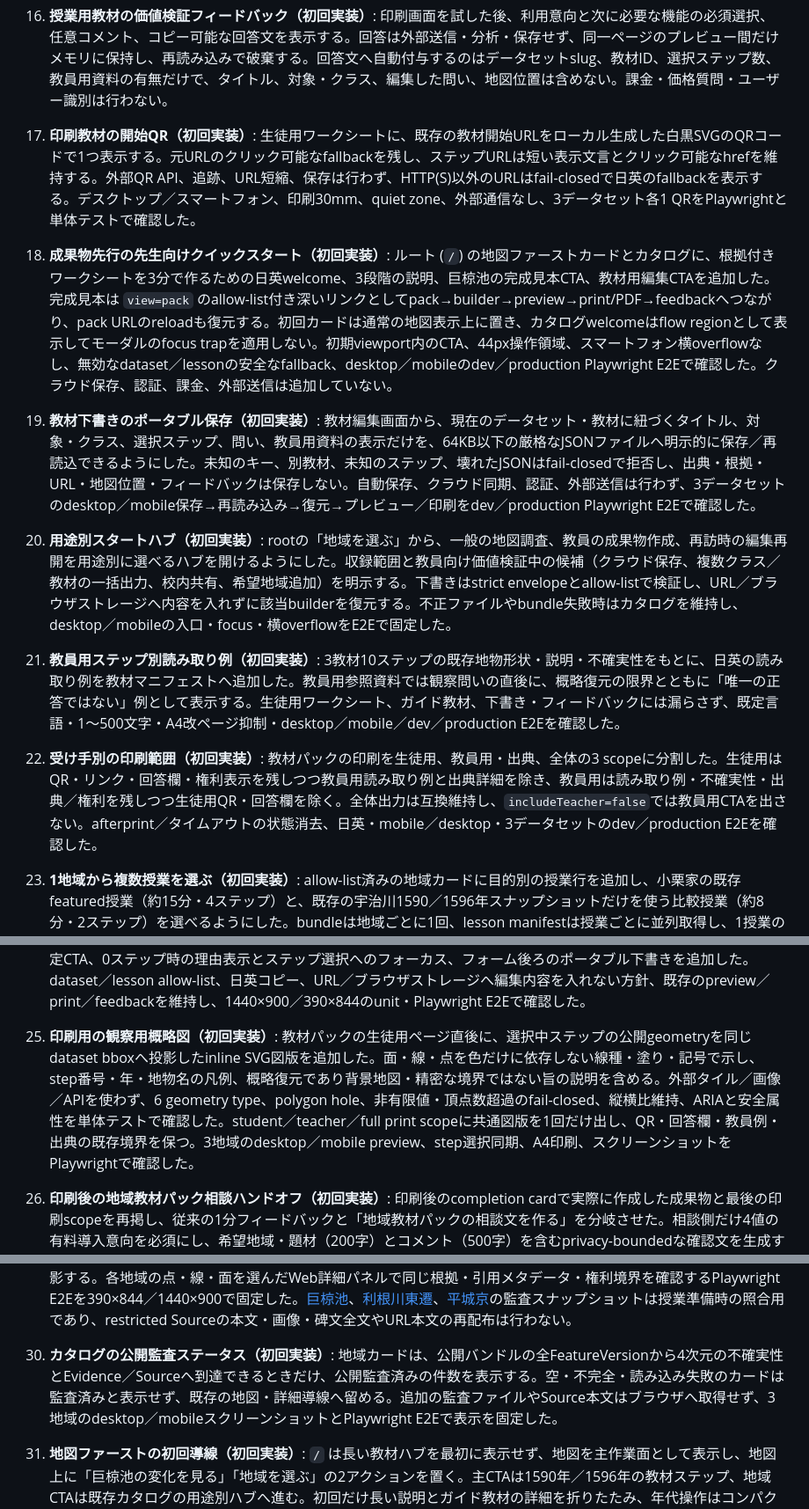
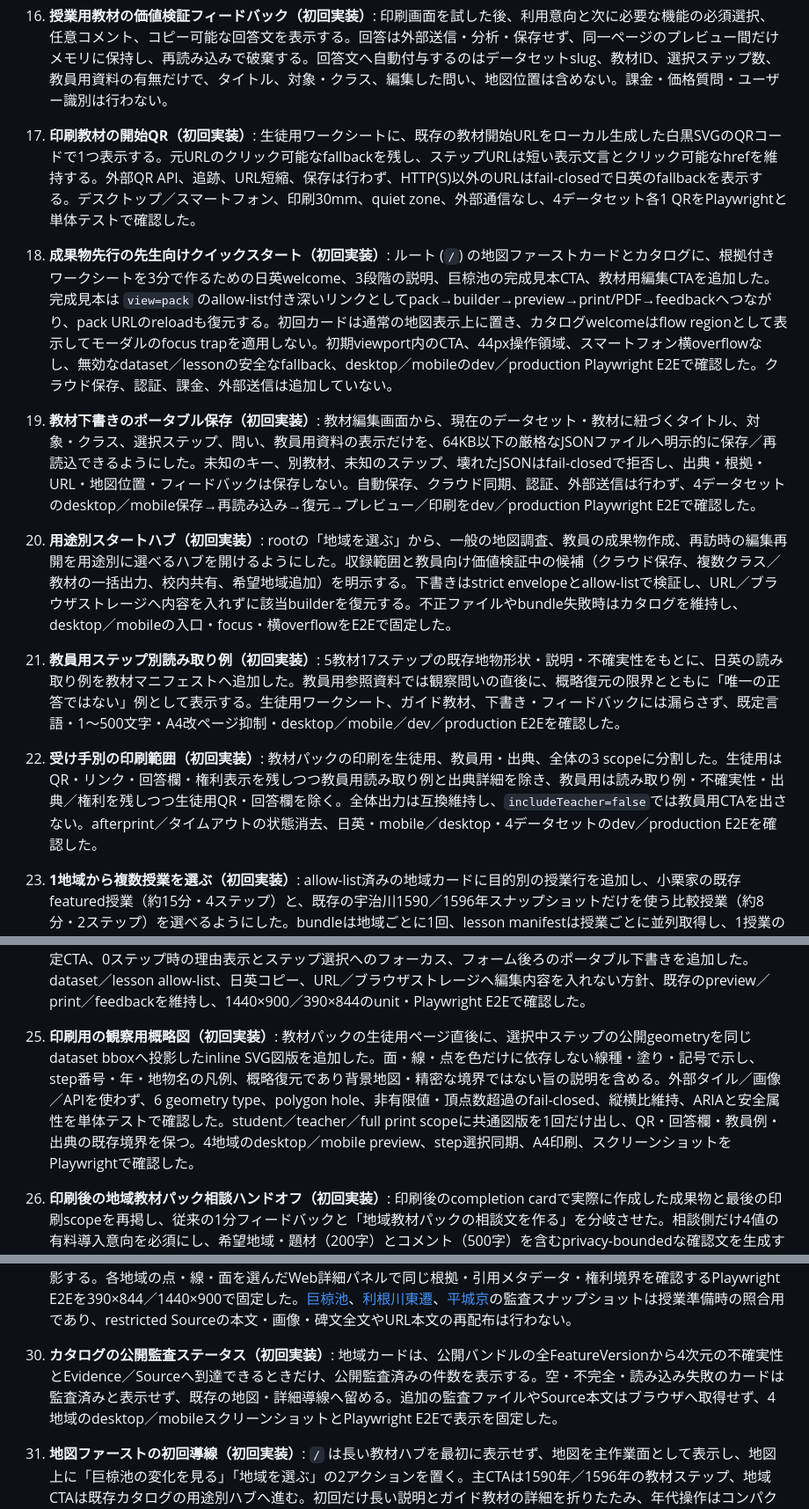
Before and after one commit to ywatase/chronomap, a Markdown page: docs/product/overview.md, 3 parts joined by grey strips. Shown at 88% size. Rendered like a GitHub page.

Commit message:
docs: align pilot coverage counts

```diff
--- a/docs/product/overview.md
+++ b/docs/product/overview.md
@@ -54,19 +54,19 @@ MVPはJapan-firstとし、巨椋池周辺を深掘りする。背景地図に対
 14. **第3データセット（平城京パイロット）**: 平城京・平城宮・朱雀大路の都市軸を、710年の3地物バージョンとして追加した。奈良市の公式解説は引用メタデータに限定し、地図形状はChronomapの粗い`original-reconstruction`として公開する。`dataset=heijokyo`、3ステップ教材、教材パック、地域・教材カタログ、デスクトップ／スマートフォンのE2E導線を同じ静的アプリで復元できる。正確な都城境界・道路線形・未確認の河川は主張しない。
 15. **授業用教材の整形（初回実装）**: [授業用ロードマップ](roadmap.md)に従い、カタログまたは教材の開始・完了画面から、タイトル、対象・クラス、観察の問い、既存ステップの選択、教員用資料の表示、プレビュー、印刷へ進めるようにした。`view=builder`で直接アクセスできる。認証・クラウド保存・課金は対象外であり、保存しない入力は再読み込みで破棄される静的パイロットとする。
 16. **授業用教材の価値検証フィードバック（初回実装）**: 印刷画面を試した後、利用意向と次に必要な機能の必須選択、任意コメント、コピー可能な回答文を表示する。回答は外部送信・分析・保存せず、同一ページのプレビュー間だけメモリに保持し、再読み込みで破棄する。回答文へ自動付与するのはデータセットslug、教材ID、選択ステップ数、教員用資料の有無だけで、タイトル、対象・クラス、編集した問い、地図位置は含めない。課金・価格質問・ユーザー識別は行わない。
-17. **印刷教材の開始QR（初回実装）**: 生徒用ワークシートに、既存の教材開始URLをローカル生成した白黒SVGのQRコードで1つ表示する。元URLのクリック可能なfallbackを残し、ステップURLは短い表示文言とクリック可能なhrefを維持する。外部QR API、追跡、URL短縮、保存は行わず、HTTP(S)以外のURLはfail-closedで日英のfallbackを表示する。デスクトップ／スマートフォン、印刷30mm、quiet zone、外部通信なし、3データセット各1 QRをPlaywrightと単体テストで確認した。
+17. **印刷教材の開始QR（初回実装）**: 生徒用ワークシートに、既存の教材開始URLをローカル生成した白黒SVGのQRコードで1つ表示する。元URLのクリック可能なfallbackを残し、ステップURLは短い表示文言とクリック可能なhrefを維持する。外部QR API、追跡、URL短縮、保存は行わず、HTTP(S)以外のURLはfail-closedで日英のfallbackを表示する。デスクトップ／スマートフォン、印刷30mm、quiet zone、外部通信なし、4データセット各1 QRをPlaywrightと単体テストで確認した。
 
 18. **成果物先行の先生向けクイックスタート（初回実装）**: ルート (`/`) の地図ファーストカードとカタログに、根拠付きワークシートを3分で作るための日英welcome、3段階の説明、巨椋池の完成見本CTA、教材用編集CTAを追加した。完成見本は `view=pack` のallow-list付き深いリンクとしてpack→builder→preview→print/PDF→feedbackへつながり、pack URLのreloadも復元する。初回カードは通常の地図表示上に置き、カタログwelcomeはflow regionとして表示してモーダルのfocus trapを適用しない。初期viewport内のCTA、44px操作領域、スマートフォン横overflowなし、無効なdataset／lessonの安全なfallback、desktop／mobileのdev／production Playwright E2Eで確認した。クラウド保存、認証、課金、外部送信は追加していない。
-19. **教材下書きのポータブル保存（初回実装）**: 教材編集画面から、現在のデータセット・教材に紐づくタイトル、対象・クラス、選択ステップ、問い、教員用資料の表示だけを、64KB以下の厳格なJSONファイルへ明示的に保存／再読込できるようにした。未知のキー、別教材、未知のステップ、壊れたJSONはfail-closedで拒否し、出典・根拠・URL・地図位置・フィードバックは保存しない。自動保存、クラウド同期、認証、外部送信は行わず、3データセットのdesktop／mobile保存→再読み込み→復元→プレビュー／印刷をdev／production Playwright E2Eで確認した。
+19. **教材下書きのポータブル保存（初回実装）**: 教材編集画面から、現在のデータセット・教材に紐づくタイトル、対象・クラス、選択ステップ、問い、教員用資料の表示だけを、64KB以下の厳格なJSONファイルへ明示的に保存／再読込できるようにした。未知のキー、別教材、未知のステップ、壊れたJSONはfail-closedで拒否し、出典・根拠・URL・地図位置・フィードバックは保存しない。自動保存、クラウド同期、認証、外部送信は行わず、4データセットのdesktop／mobile保存→再読み込み→復元→プレビュー／印刷をdev／production Playwright E2Eで確認した。
 20. **用途別スタートハブ（初回実装）**: rootの「地域を選ぶ」から、一般の地図調査、教員の成果物作成、再訪時の編集再開を用途別に選べるハブを開けるようにした。収録範囲と教員向け価値検証中の候補（クラウド保存、複数クラス／教材の一括出力、校内共有、希望地域追加）を明示する。下書きはstrict envelopeとallow-listで検証し、URL／ブラウザストレージへ内容を入れずに該当builderを復元する。不正ファイルやbundle失敗時はカタログを維持し、desktop／mobileの入口・focus・横overflowをE2Eで固定した。
 
-21. **教員用ステップ別読み取り例（初回実装）**: 3教材10ステップの既存地物形状・説明・不確実性をもとに、日英の読み取り例を教材マニフェストへ追加した。教員用参照資料では観察問いの直後に、概略復元の限界とともに「唯一の正答ではない」例として表示する。生徒用ワークシート、ガイド教材、下書き・フィードバックには漏らさず、既定言語・1〜500文字・A4改ページ抑制・desktop／mobile／dev／production E2Eを確認した。
-22. **受け手別の印刷範囲（初回実装）**: 教材パックの印刷を生徒用、教員用・出典、全体の3 scopeに分割した。生徒用はQR・リンク・回答欄・権利表示を残しつつ教員用読み取り例と出典詳細を除き、教員用は読み取り例・不確実性・出典／権利を残しつつ生徒用QR・回答欄を除く。全体出力は互換維持し、`includeTeacher=false`では教員用CTAを出さない。afterprint／タイムアウトの状態消去、日英・mobile／desktop・3データセットのdev／production E2Eを確認した。
+21. **教員用ステップ別読み取り例（初回実装）**: 5教材17ステップの既存地物形状・説明・不確実性をもとに、日英の読み取り例を教材マニフェストへ追加した。教員用参照資料では観察問いの直後に、概略復元の限界とともに「唯一の正答ではない」例として表示する。生徒用ワークシート、ガイド教材、下書き・フィードバックには漏らさず、既定言語・1〜500文字・A4改ページ抑制・desktop／mobile／dev／production E2Eを確認した。
+22. **受け手別の印刷範囲（初回実装）**: 教材パックの印刷を生徒用、教員用・出典、全体の3 scopeに分割した。生徒用はQR・リンク・回答欄・権利表示を残しつつ教員用読み取り例と出典詳細を除き、教員用は読み取り例・不確実性・出典／権利を残しつつ生徒用QR・回答欄を除く。全体出力は互換維持し、`includeTeacher=false`では教員用CTAを出さない。afterprint／タイムアウトの状態消去、日英・mobile／desktop・4データセットのdev／production E2Eを確認した。
 23. **1地域から複数授業を選ぶ（初回実装）**: allow-list済みの地域カードに目的別の授業行を追加し、小栗家の既存featured授業（約15分・4ステップ）と、既存の宇治川1590／1596年スナップショットだけを使う比較授業（約8分・2ステップ）を選べるようにした。bundleは地域ごとに1回、lesson manifestは授業ごとに並列取得し、1授業の失敗を他の授業・地図から分離する。`lesson`、builder／pack／QR／印刷／feedback、dataset+lesson厳密な下書き復元、無効lessonの安全なfallbackをdesktop／mobileのunit・dev／production Playwright E2Eで確認した。
 
 24. **成果物先行の教材ビルダー（初回実装）**: 教材編集画面の先頭に、選択ステップ数、所要時間、生徒用ワークシート、教員用参照資料、出典・権利、開始QR、A4／PDF、受け手別印刷のサマリーを表示し、`この内容で完成見本を見る` から既存のプレビューへ1クリックで進めるようにした。問い・タイトル・対象／クラスの編集は任意の `内容を調整する` から開き、入力変更に合わせてサマリーを更新する。デスクトップの追従サマリー、スマートフォンの安全領域付き固定CTA、0ステップ時の理由表示とステップ選択へのフォーカス、フォーム後ろのポータブル下書きを追加した。dataset／lesson allow-list、日英コピー、URL／ブラウザストレージへ編集内容を入れない方針、既存のpreview／print／feedbackを維持し、1440×900／390×844のunit・Playwright E2Eで確認した。
 
-25. **印刷用の観察用概略図（初回実装）**: 教材パックの生徒用ページ直後に、選択中ステップの公開geometryを同じdataset bboxへ投影したinline SVG図版を追加した。面・線・点を色だけに依存しない線種・塗り・記号で示し、step番号・年・地物名の凡例、概略復元であり背景地図・精密な境界ではない旨の説明を含める。外部タイル／画像／APIを使わず、6 geometry type、polygon hole、非有限値・頂点数超過のfail-closed、縦横比維持、ARIAと安全属性を単体テストで確認した。student／teacher／full print scopeに共通図版を1回だけ出し、QR・回答欄・教員例・出典の既存境界を保つ。3地域のdesktop／mobile preview、step選択同期、A4印刷、スクリーンショットをPlaywrightで確認した。
+25. **印刷用の観察用概略図（初回実装）**: 教材パックの生徒用ページ直後に、選択中ステップの公開geometryを同じdataset bboxへ投影したinline SVG図版を追加した。面・線・点を色だけに依存しない線種・塗り・記号で示し、step番号・年・地物名の凡例、概略復元であり背景地図・精密な境界ではない旨の説明を含める。外部タイル／画像／APIを使わず、6 geometry type、polygon hole、非有限値・頂点数超過のfail-closed、縦横比維持、ARIAと安全属性を単体テストで確認した。student／teacher／full print scopeに共通図版を1回だけ出し、QR・回答欄・教員例・出典の既存境界を保つ。4地域のdesktop／mobile preview、step選択同期、A4印刷、スクリーンショットをPlaywrightで確認した。
 26. **印刷後の地域教材パック相談ハンドオフ（初回実装）**: 印刷後のcompletion cardで実際に作成した成果物と最後の印刷scopeを再掲し、従来の1分フィードバックと「地域教材パックの相談文を作る」を分岐させた。相談側だけ4値の有料導入意向を必須にし、希望地域・題材（200字）とコメント（500字）を含むprivacy-boundedな確認文を生成する。編集タイトル、クラス、問い、地図、下書き、原資料、連絡先は含めず、送信・保存・分析・価格表・checkout・認証は追加していない。窓口未設定時はcopy／Web Shareのみ、実在窓口をbuild-time設定した場合だけ安全なmailtoを表示する。日英、student／teacher／full、390×844／1440×900、scope変更・reload時のメモリ破棄、秘密の編集内容の非漏洩、外部通信なしをunit／Playwrightで確認した。
 
 27. **授業設計カード**: 各公開lessonに利用の目安、学習のねらい、準備、見取りを持たせ、カタログ、builder、教員用／全体印刷に表示する。生徒用印刷には表示しない。
@@ -74,7 +74,7 @@ MVPはJapan-firstとし、巨椋池周辺を深掘りする。背景地図に対
 
 29. **3地域の実データ信頼性ゲート（初回完了）**: 巨椋池、利根川東遷、平城京の各パッケージを`chronomap-data validate data/<dataset> --profile public`で確認し、`chronomap-data audit data/<dataset>`で公開FeatureVersionの年代、4次元不確実性、Evidence locator、到達可能なSource、権利条件を決定的なMarkdownへ投影する。各地域の点・線・面を選んだWeb詳細パネルで同じ根拠・引用メタデータ・権利境界を確認するPlaywright E2Eを390×844／1440×900で固定した。[巨椋池](../data/ogurike-audit.md)、[利根川東遷](../data/tonegawa-audit.md)、[平城京](../data/heijokyo-audit.md)の監査スナップショットは授業準備時の照合用であり、restricted Sourceの本文・画像・碑文全文やURL本文の再配布は行わない。
 
-30. **カタログの公開監査ステータス（初回実装）**: 地域カードは、公開バンドルの全FeatureVersionから4次元の不確実性とEvidence／Sourceへ到達できるときだけ、公開監査済みの件数を表示する。空・不完全・読み込み失敗のカードは監査済みと表示せず、既存の地図・詳細導線へ留める。追加の監査ファイルやSource本文はブラウザへ取得せず、3地域のdesktop／mobileスクリーンショットとPlaywright E2Eで表示を固定した。
+30. **カタログの公開監査ステータス（初回実装）**: 地域カードは、公開バンドルの全FeatureVersionから4次元の不確実性とEvidence／Sourceへ到達できるときだけ、公開監査済みの件数を表示する。空・不完全・読み込み失敗のカードは監査済みと表示せず、既存の地図・詳細導線へ留める。追加の監査ファイルやSource本文はブラウザへ取得せず、4地域のdesktop／mobileスクリーンショットとPlaywright E2Eで表示を固定した。
 31. **地図ファーストの初回導線（初回実装）**: `/` は長い教材ハブを最初に表示せず、地図を主作業面として表示し、地図上に「巨椋池の変化を見る」「地域を選ぶ」の2アクションを置く。主CTAは1590年／1596年の教材ステップ、地域CTAは既存カタログの用途別ハブへ進む。初回だけ長い説明とガイド教材の詳細を折りたたみ、年代操作はコンパクトに残す。明示的にカタログを開けば従来の教材・導入プラン・下書き導線を利用できる。日本語／英語、390×844／1440×900、横overflowなし、スクリーンショット、desktop／mobile Playwright E2Eで確認した。
 
 32. **導入プランの成果物明示（初回実装）**: カタログの無料試用・授業パイロット・地域個別制作の各カードに、「この選択肢で扱う内容」を3項目ずつ表示する。無料では地図・根拠・不確実性、共有リンクとレポート、完成見本を確認でき、相談プランでは授業パック案、生徒用／教員用資料、出典・QR、地域別出典整理・授業設計・PDF納品範囲を相談対象として示す。価格・決済・納期・納品を未確定のまま明示し、既存の`offer`クエリと相談文のprivacy boundaryを維持する。日英のカード、390×844／1440×900の横overflowなし、相談ハンドオフをunit／Playwright E2Eで確認した。
```
Also changed, not shown: docs/product/roadmap.md (+4 -4 lines).
